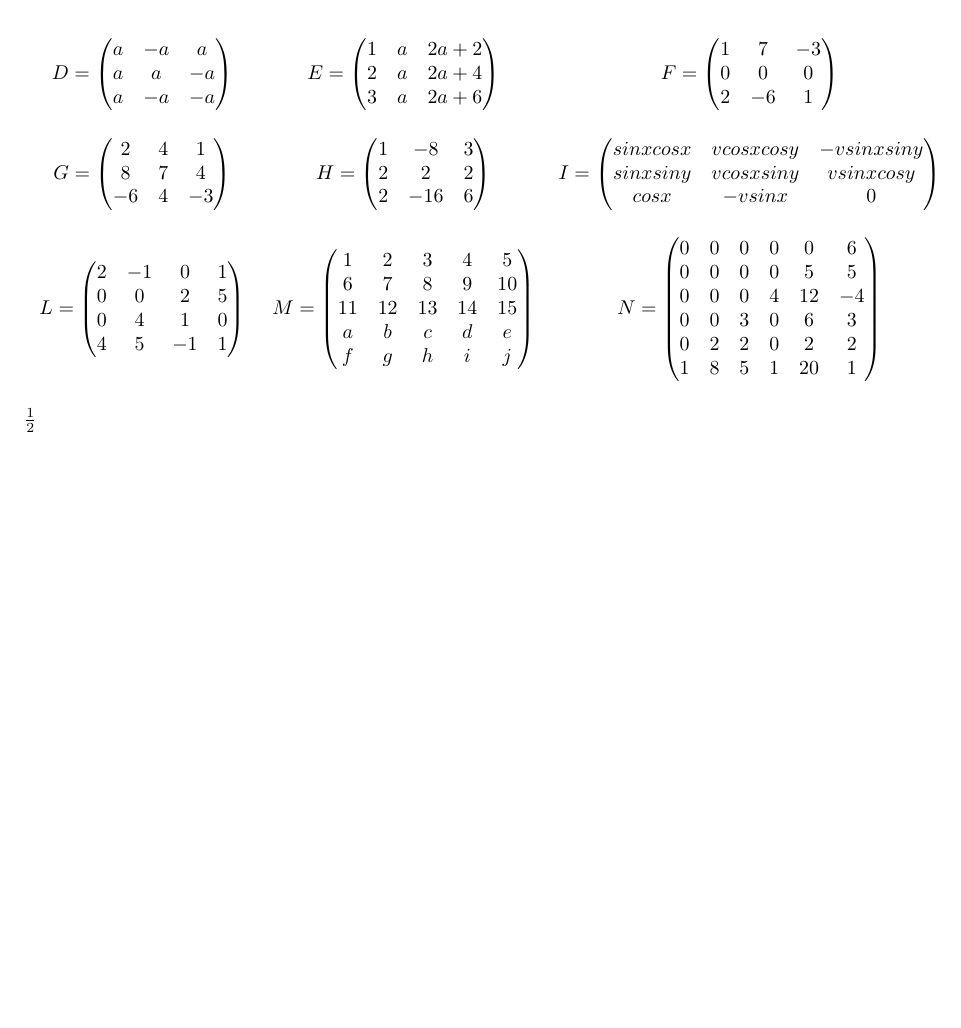
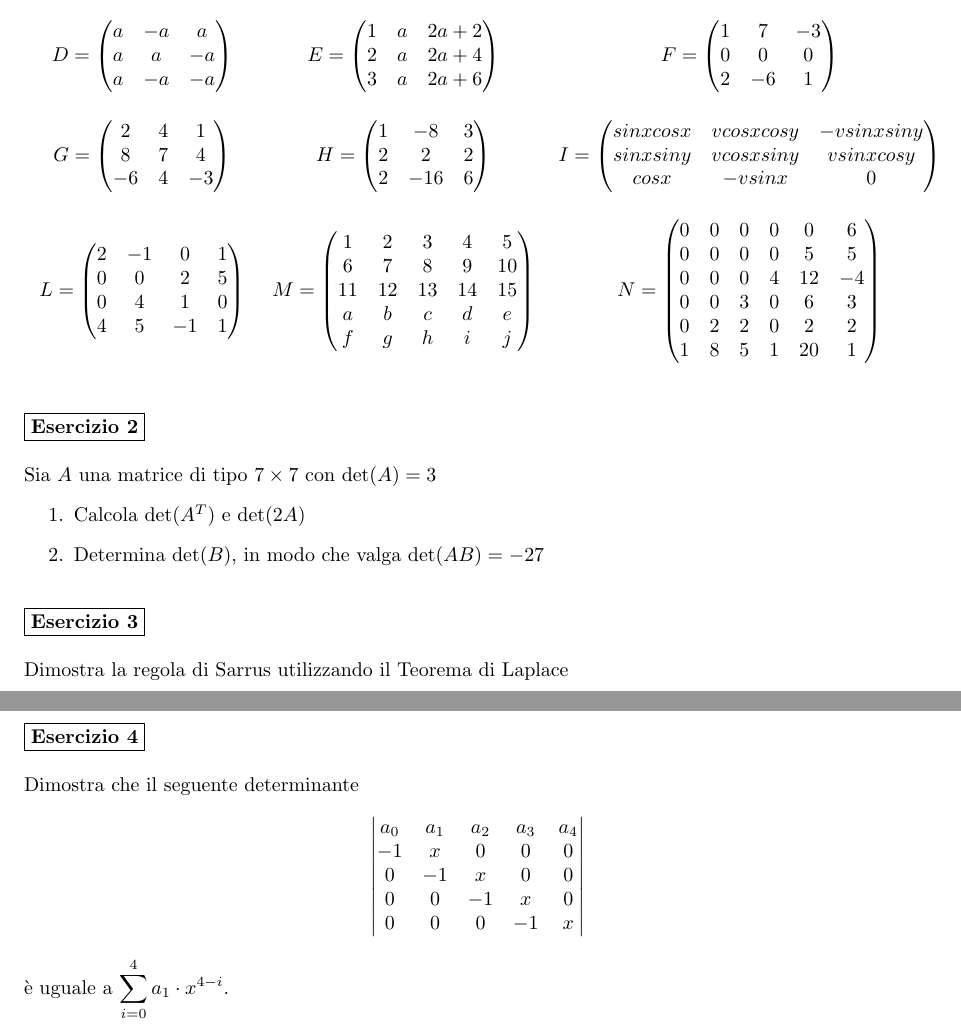
Before and after one commit to Rezzonico-Eleonora/serie-latex, a LaTeX document (serie.tex): part of the page before the commit and two parts of pages 1 and 2 of 2 after it, the two joined at a grey line, cut so that both start at the same text, the shorter picture padded with empty space. Compiled offline with pdfLaTeX.

Commit message:
Esercizio 2, 3 e 4
- esercizi 2, 3, 4
- alcune modifiche stilistiche

```diff
--- a/serie.tex
+++ b/serie.tex
@@ -11,12 +11,6 @@
 \usepackage{color}
 \usepackage{wasysym}
 \usepackage{pifont}
-
-% added
-
-\usepackage{array}
-
-% /added
 
 % /packages
 
@@ -35,13 +29,14 @@
 
 % shortcuts
 
-\newcommand{\df}{\frac}
+\newcommand{\df}{\displaystyle\frac}
 
 % /shortcuts
 
 \begin{document}
 \pagestyle{plain}
 
+% TITLE
 
 \begin{center}
     \LARGE{\bf SERIE 7}
@@ -219,11 +218,81 @@ Calcola il determinante delle seguenti matrici il più velocemente possibile:
     \end{tabular}
 \end{table}
 
+% /EX1
 
 
-% INSERIRE TITOLO E IMMAGINE
+\bigskip
 
 
-$ \df {1} {2}$
+% EX2
+
+\fbox{\bf Esercizio 2} \\\\
+    Sia $A$ una matrice di tipo $7 \times 7$ con $\det(A)=3$
+    \begin{enumerate}
+        \item Calcola $\det(A^{T})$ e $\det(2A)$
+        \item Determina $\det(B)$, in modo che valga $\det(AB) = -27$
+    \end{enumerate}
+
+% /EX2
+
+
+\bigskip
+
+
+% EX3
+
+\fbox{\bf Esercizio 3} \\\\
+    Dimostra la regola di Sarrus utilizzando il Teorema di Laplace
+
+
+% /EX3
+
+\pagebreak
+
+% EX4
+
+\fbox{\bf Esercizio 4} \\\\
+    Dimostra che il seguente determinante
+
+    \begin{center}
+    $
+        \left|
+        \begin{matrix}
+            a_{0} & a_{1} & a_{2} & a_{3} & a_{4} \\
+            -1 & x & 0 & 0 & 0 \\
+            0 & -1 & x & 0 & 0 \\
+            0 & 0 & -1 & x & 0 \\
+            0 & 0 & 0 & -1 & x
+        \end{matrix}
+        \right|
+    $
+    \end{center}
+
+    è uguale a $\displaystyle\sum\limits_{i=0}^{4}{a_{1} \cdot x^{4-i}}$.
+
+    %
+    %   Due possibilità
+    %   1. $\sum_{i=0}^{4}{a_{1} \cdot x^{4-i}}$
+    %       --> all'interno del testo con i pedici e gli apici della sommatoria
+    %           in posizione "orizzontale"
+    %   2. $$\sum_{i=0}^{4}{a_{1} \cdot x^{4-i}}$$
+    %       --> si crea un blocco a sé in mezzo al foglio, ma i pedici e gli apici
+    %           sono mostrati superiormente e inferiormente
+    %
+    %   Soluzione
+    %   $\sum\limits_{i=0}^{4}{a_{1} \cdot x^{4-i}}$.
+    %
+    %   Considerare la possibilità di modificare:
+    %   $\displaystyle\sum\limits_{i=0}^{4}{a_{1} \cdot x^{4-i}}$
+    %       --> migliero visiblità e leggibilità
+
+% /EX4
+
+\bigskip
+
+
+
+
+
 
 \end{document}
```
Also changed, not shown: serie.pdf, serie.tex (4 more changed lines), 4 other files.
